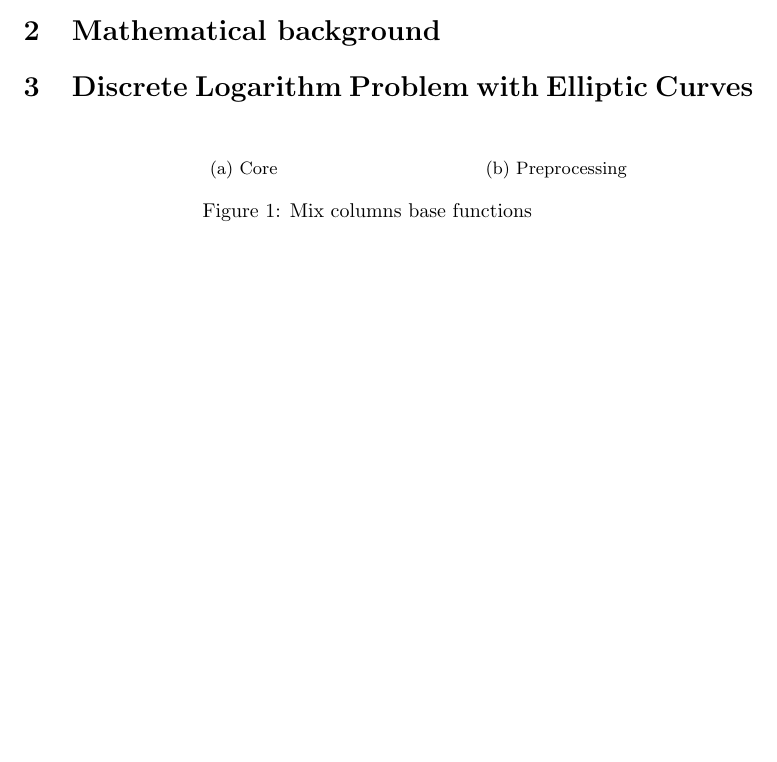
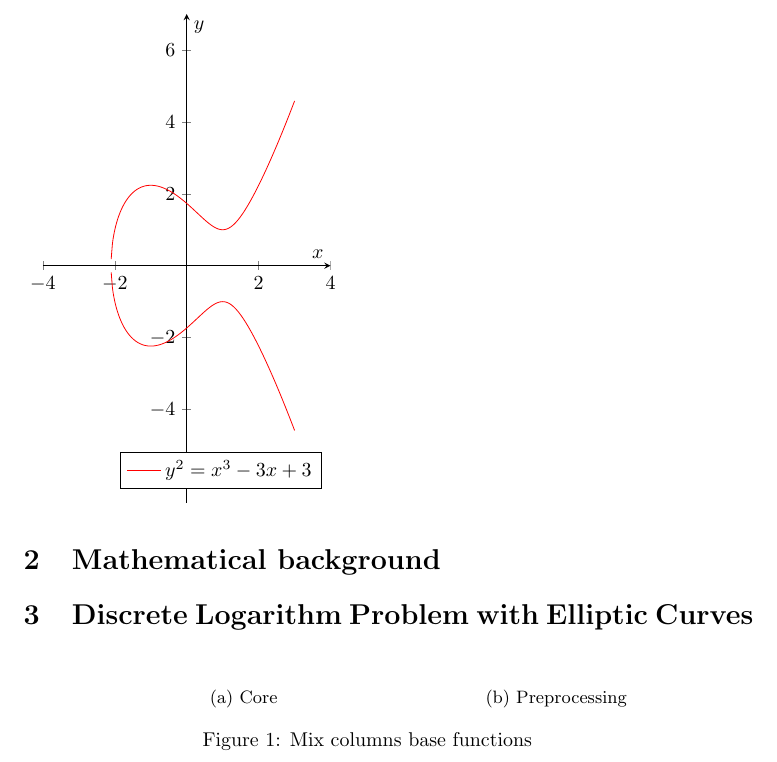
Before and after one commit to Prinzivalle/Computer_Network_Security, a LaTeX problem sheet (Homework4/Homework04_Prinzivalle.tex): part of page 1 of 2 before the commit and part of page 2 of 2 after it, cut at the place of the change, the shorter picture padded with empty space. Compiled offline with pdfLaTeX.

Commit message:
latex added elliptic curve graph

```diff
--- a/Homework4/Homework04_Prinzivalle.tex
+++ b/Homework4/Homework04_Prinzivalle.tex
@@ -26,12 +26,14 @@
 \usepackage{graphicx} % Required for the inclusion of images
 \usepackage{natbib} % Required to change bibliography style to APA
 \usepackage{amsmath} % Required for some math elements
-%\usepackage{url}
 \usepackage{hyperref}
 \usepackage{subcaption}
 \usepackage{float}
 \usepackage{array}
-
+\usepackage{pgfplots}
+\pgfplotsset{width=10cm,compat=1.9}
+%\usepgfplotslibrary{external}
+%\tikzexternalize
 
 
 \setlength\parindent{0pt} % Removes all indentation from paragraphs
@@ -81,9 +83,38 @@ This homework contains a basic introduction on Elliptic Curves (EC), the general
  \hline
 \end{tabular}
 \caption{Key length comparison in public key and symmetric key algorithm}
-\label{tab:enc}
+\label{tab:keyLen}
 \end{center}
 \end{table}
+
+\begin{tikzpicture}
+\begin{axis}[
+	xmin=-4,
+        xmax=4,
+        ymin=-6.6,
+        ymax=7,
+        xlabel={$x$},
+        ylabel={$y$},
+        scale only axis,
+        axis lines=middle,
+        % set the minimum value to the minimum x value
+        % which in this case is $-\sqrt[3]{7}$
+        domain=-4:3,      % <-- works for pdfLaTeX and LuaLaTeX
+	%domain=-1.91293118:3,   % <-- would also work for LuaLaTeX
+        samples=200,
+        smooth,
+        % to avoid that the "plot node" is clipped (partially)
+        clip=false,
+        % use same unit vectors on the axis
+        axis equal image=true,
+        legend pos=south east,
+    ]
+    \addplot [red] {sqrt(x^3-3*x+3)};
+    \addlegendentry{$y^2=x^3-3x+3$};
+    %node[right] {$y^2=x^3-3x+3$};
+    \addplot [red] {-sqrt(x^3-3*x+3)};
+\end{axis}
+\end{tikzpicture}
 
 %----------------------------------------------------------------------------------------
 %	SECTION 1
```
Also changed, not shown: Homework4/Homework04_Prinzivalle.pdf.
